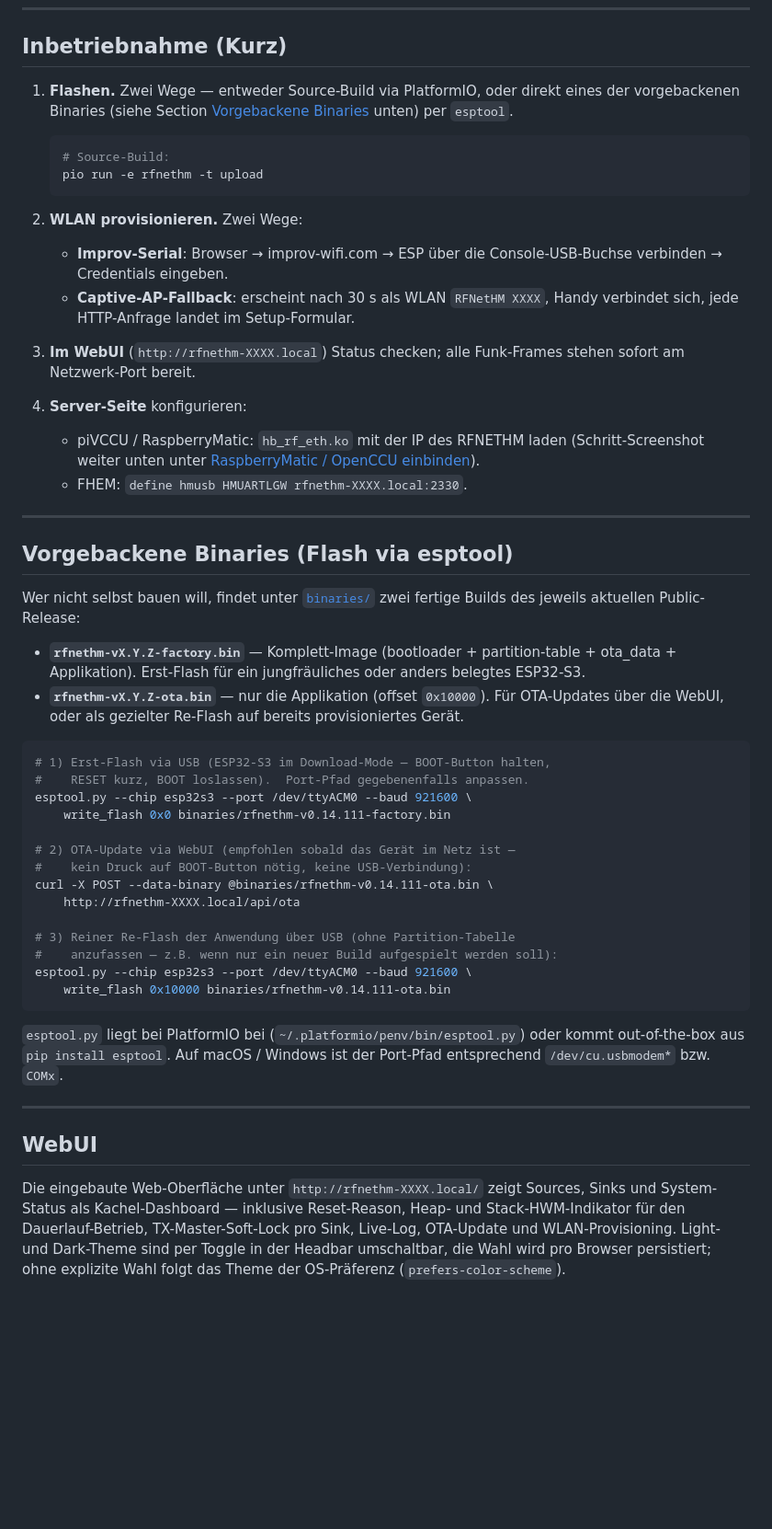
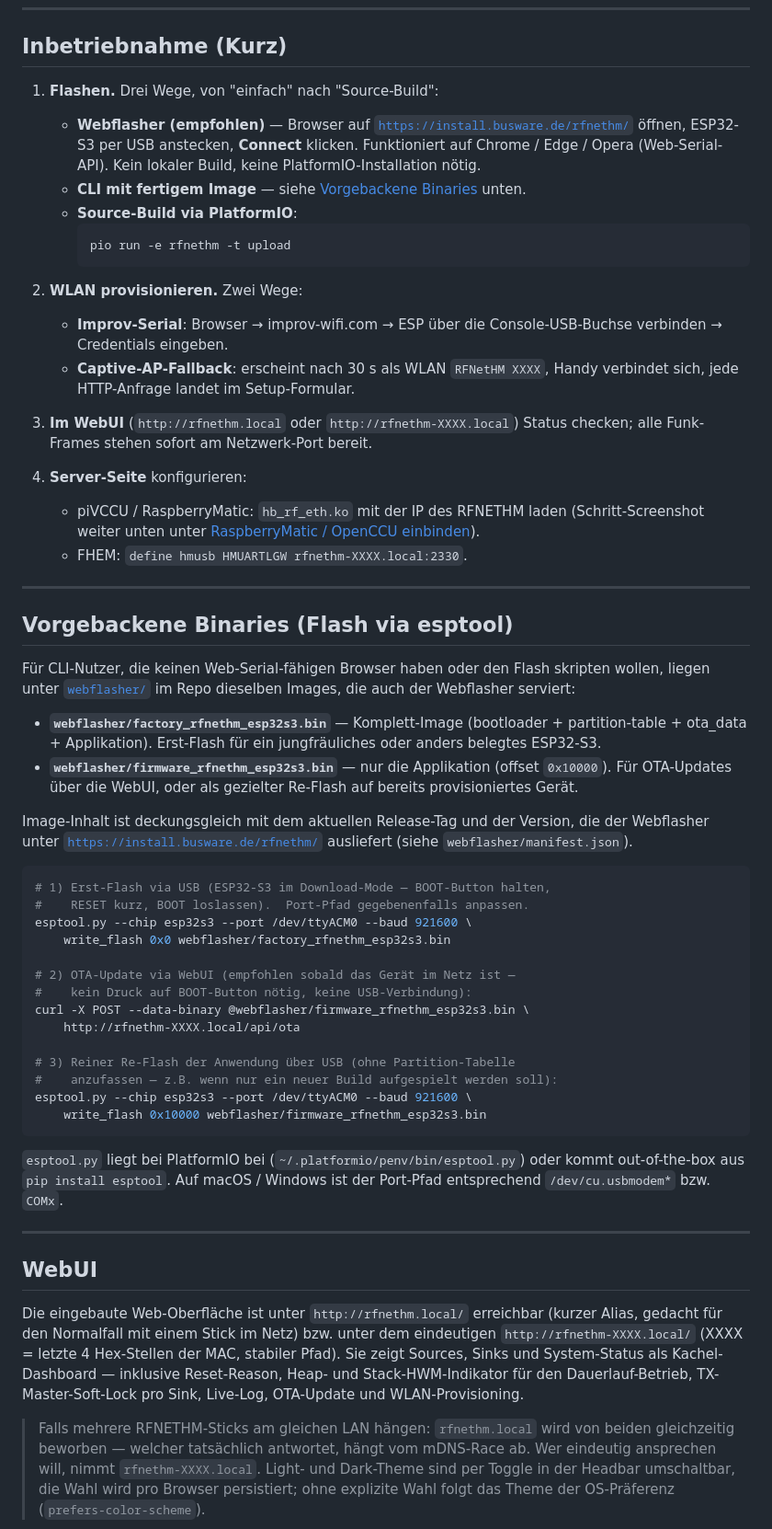
Before and after one commit to tostmann/RFNETHM, a Markdown page: README.md, the part around one of its changes. Shown at 92% size. GitHub-like rendering; blank space fills up the shorter version.

Commit message:
README: Status auf v0.15.0 + Webflasher als bequemster Flash-Pfad

````diff
--- a/README.md
+++ b/README.md
@@ -87,22 +97,26 @@ Mehrfach-Schreiber abgesichert (erster Sender bekommt den Stick für
 
 ## Inbetriebnahme (Kurz)
 
-1. **Flashen.** Zwei Wege — entweder Source-Build via PlatformIO,
-   oder direkt eines der vorgebackenen Binaries (siehe Section
-   [Vorgebackene Binaries](#vorgebackene-binaries-flash-via-esptool)
-   unten) per `esptool`.
+1. **Flashen.** Drei Wege, von "einfach" nach "Source-Build":
 
-   ```sh
-   # Source-Build:
-   pio run -e rfnethm -t upload
-   ```
+   - **Webflasher (empfohlen)** — Browser auf
+     [`https://install.busware.de/rfnethm/`](https://install.busware.de/rfnethm/)
+     öffnen, ESP32-S3 per USB anstecken, **Connect** klicken. Funktioniert
+     auf Chrome / Edge / Opera (Web-Serial-API).  Kein lokaler Build,
+     keine PlatformIO-Installation nötig.
+   - **CLI mit fertigem Image** — siehe
+     [Vorgebackene Binaries](#vorgebackene-binaries-flash-via-esptool) unten.
+   - **Source-Build via PlatformIO**:
+     ```sh
+     pio run -e rfnethm -t upload
+     ```
 2. **WLAN provisionieren.** Zwei Wege:
    - **Improv-Serial**: Browser → improv-wifi.com → ESP über die
      Console-USB-Buchse verbinden → Credentials eingeben.
    - **Captive-AP-Fallback**: erscheint nach 30 s als WLAN
      `RFNetHM XXXX`, Handy verbindet sich, jede HTTP-Anfrage landet
      im Setup-Formular.
-3. **Im WebUI** (`http://rfnethm-XXXX.local`) Status checken; alle
+3. **Im WebUI** (`http://rfnethm.local` oder `http://rfnethm-XXXX.local`) Status checken; alle
    Funk-Frames stehen sofort am Netzwerk-Port bereit.
 4. **Server-Seite** konfigurieren:
    - piVCCU / RaspberryMatic: `hb_rf_eth.ko` mit der IP des RFNETHM laden
@@ -114,32 +128,37 @@ Mehrfach-Schreiber abgesichert (erster Sender bekommt den Stick für
 
 ## Vorgebackene Binaries (Flash via esptool)
 
-Wer nicht selbst bauen will, findet unter
-[`binaries/`](binaries/) zwei fertige Builds des jeweils aktuellen
-Public-Release:
+Für CLI-Nutzer, die keinen Web-Serial-fähigen Browser haben oder den
+Flash skripten wollen, liegen unter [`webflasher/`](webflasher/) im
+Repo dieselben Images, die auch der Webflasher serviert:
 
-- **`rfnethm-vX.Y.Z-factory.bin`** — Komplett-Image (bootloader +
-  partition-table + ota_data + Applikation).  Erst-Flash für ein
-  jungfräuliches oder anders belegtes ESP32-S3.
-- **`rfnethm-vX.Y.Z-ota.bin`** — nur die Applikation (offset
-  `0x10000`).  Für OTA-Updates über die WebUI, oder als gezielter
-  Re-Flash auf bereits provisioniertes Gerät.
+- **`webflasher/factory_rfnethm_esp32s3.bin`** — Komplett-Image
+  (bootloader + partition-table + ota_data + Applikation).  Erst-Flash
+  für ein jungfräuliches oder anders belegtes ESP32-S3.
+- **`webflasher/firmware_rfnethm_esp32s3.bin`** — nur die Applikation
+  (offset `0x10000`).  Für OTA-Updates über die WebUI, oder als
+  gezielter Re-Flash auf bereits provisioniertes Gerät.
+
+Image-Inhalt ist deckungsgleich mit dem aktuellen Release-Tag und der
+Version, die der Webflasher unter
+[`https://install.busware.de/rfnethm/`](https://install.busware.de/rfnethm/)
+ausliefert (siehe `webflasher/manifest.json`).
 
 ```sh
 # 1) Erst-Flash via USB (ESP32-S3 im Download-Mode — BOOT-Button halten,
 #    RESET kurz, BOOT loslassen).  Port-Pfad gegebenenfalls anpassen.
 esptool.py --chip esp32s3 --port /dev/ttyACM0 --baud 921600 \
-    write_flash 0x0 binaries/rfnethm-v0.14.111-factory.bin
+    write_flash 0x0 webflasher/factory_rfnethm_esp32s3.bin
 
 # 2) OTA-Update via WebUI (empfohlen sobald das Gerät im Netz ist —
 #    kein Druck auf BOOT-Button nötig, keine USB-Verbindung):
-curl -X POST --data-binary @binaries/rfnethm-v0.14.111-ota.bin \
+curl -X POST --data-binary @webflasher/firmware_rfnethm_esp32s3.bin \
     http://rfnethm-XXXX.local/api/ota
 
 # 3) Reiner Re-Flash der Anwendung über USB (ohne Partition-Tabelle
 #    anzufassen — z.B. wenn nur ein neuer Build aufgespielt werden soll):
 esptool.py --chip esp32s3 --port /dev/ttyACM0 --baud 921600 \
-    write_flash 0x10000 binaries/rfnethm-v0.14.111-ota.bin
+    write_flash 0x10000 webflasher/firmware_rfnethm_esp32s3.bin
 ```
 
 `esptool.py` liegt bei PlatformIO bei (`~/.platformio/penv/bin/esptool.py`)
@@ -150,10 +169,18 @@ ist der Port-Pfad entsprechend `/dev/cu.usbmodem*` bzw. `COMx`.
 
 ## WebUI
 
-Die eingebaute Web-Oberfläche unter `http://rfnethm-XXXX.local/` zeigt
+Die eingebaute Web-Oberfläche ist unter `http://rfnethm.local/`
+erreichbar (kurzer Alias, gedacht für den Normalfall mit einem Stick im
+Netz) bzw. unter dem eindeutigen `http://rfnethm-XXXX.local/` (XXXX =
+letzte 4 Hex-Stellen der MAC, stabiler Pfad).  Sie zeigt
 Sources, Sinks und System-Status als Kachel-Dashboard — inklusive
 Reset-Reason, Heap- und Stack-HWM-Indikator für den Dauerlauf-Betrieb,
 TX-Master-Soft-Lock pro Sink, Live-Log, OTA-Update und WLAN-Provisioning.
+
+> Falls mehrere RFNETHM-Sticks am gleichen LAN hängen: `rfnethm.local`
+> wird von beiden gleichzeitig beworben — welcher tatsächlich antwortet,
+> hängt vom mDNS-Race ab.  Wer eindeutig ansprechen will, nimmt
+> `rfnethm-XXXX.local`.
 Light- und Dark-Theme sind per Toggle in der Headbar umschaltbar, die
 Wahl wird pro Browser persistiert; ohne explizite Wahl folgt das
 Theme der OS-Präferenz (`prefers-color-scheme`).
````
Also changed, not shown: other parts of README.md (+14 -4 lines).
